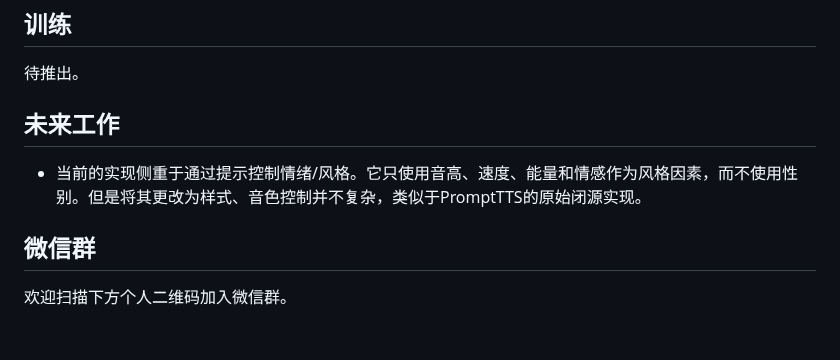
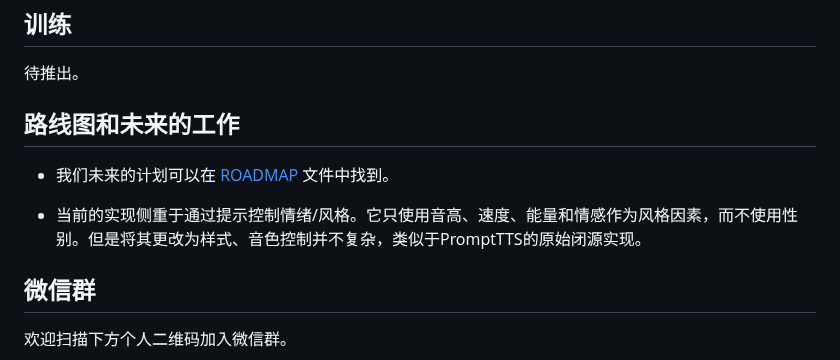
Before and after one commit to netease-youdao/EmotiVoice, a Markdown page: README.zh.md, the part around the change. GitHub-like rendering; blank space fills up the shorter version.

```diff
--- a/README.zh.md
+++ b/README.zh.md
@@ -92,9 +92,11 @@ streamlit run demo_page.py
 
 待推出。
 
-## 未来工作
+## 路线图和未来的工作
 
-* 当前的实现侧重于通过提示控制情绪/风格。它只使用音高、速度、能量和情感作为风格因素，而不使用性别。但是将其更改为样式、音色控制并不复杂，类似于PromptTTS的原始闭源实现。
+- 我们未来的计划可以在 [ROADMAP](./ROADMAP.md) 文件中找到。
+
+- 当前的实现侧重于通过提示控制情绪/风格。它只使用音高、速度、能量和情感作为风格因素，而不使用性别。但是将其更改为样式、音色控制并不复杂，类似于PromptTTS的原始闭源实现。
 
 ## 微信群
 
```
